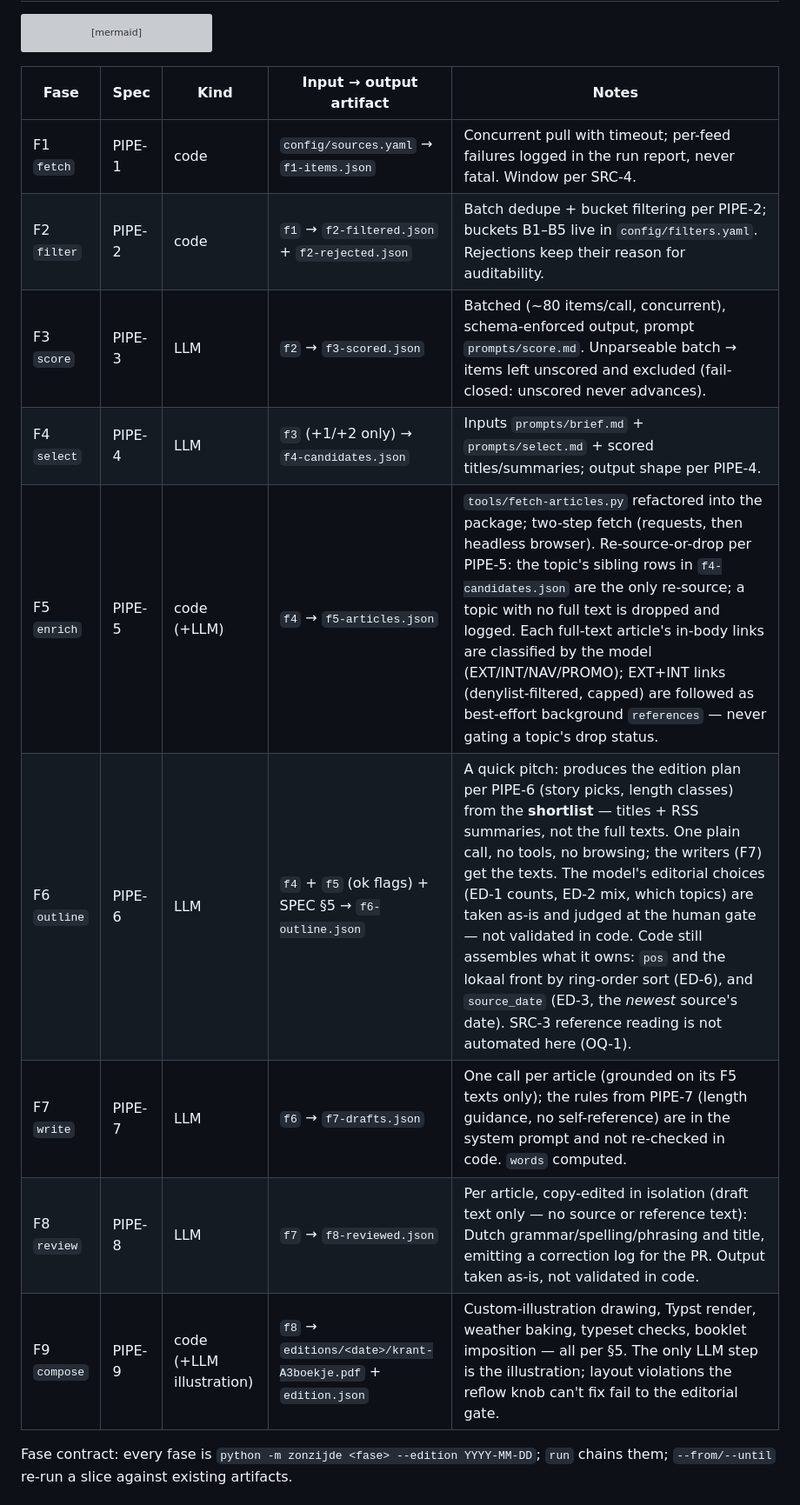
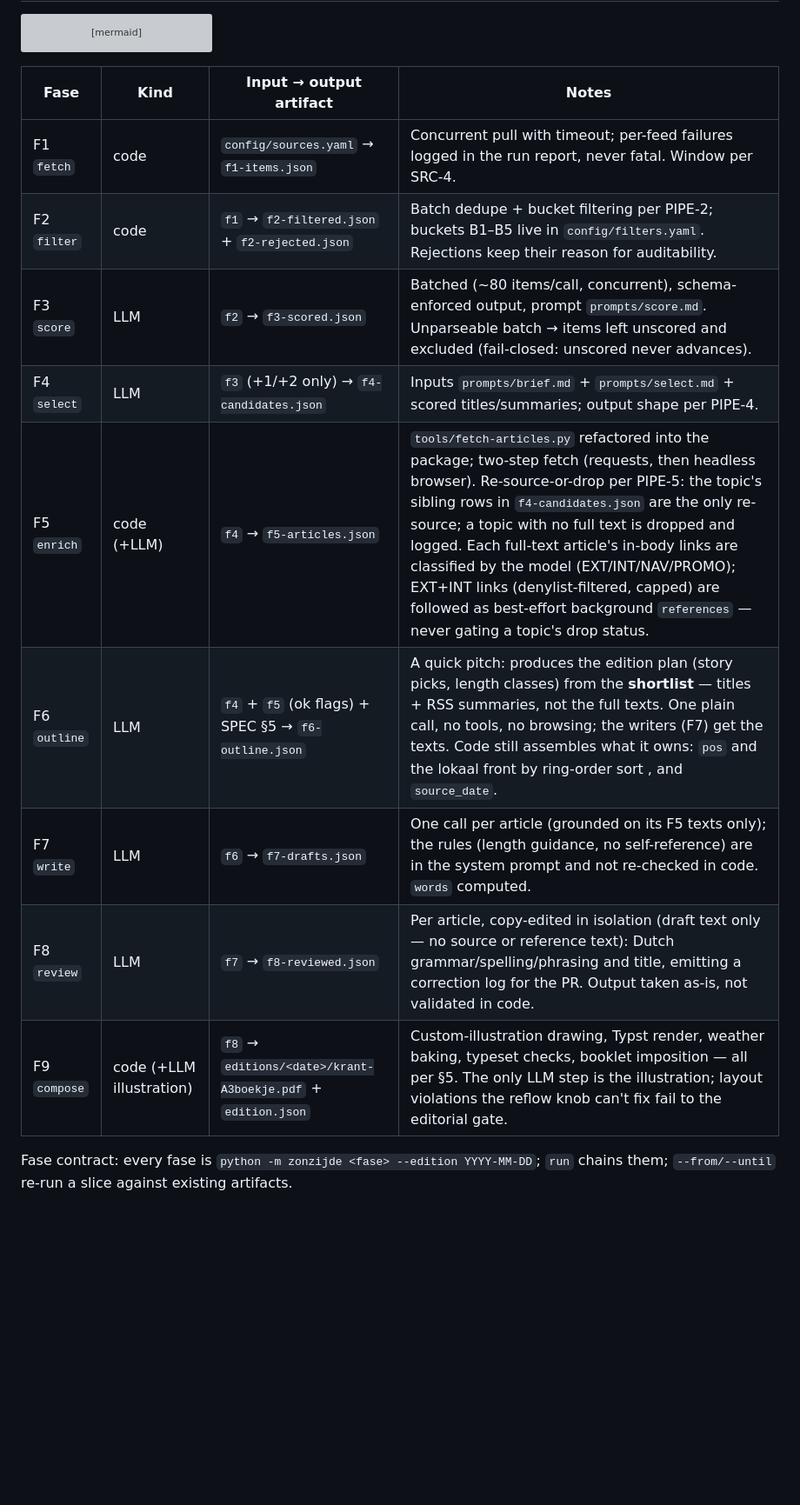
Before and after one commit to Paumen/Zonzijde, a Markdown page: docs/ARCHITECTURE.md, the part around one of its changes. Shown at 87% size. Rendered like a GitHub page; blank space fills up the shorter version; grey boxes are pictures that could not be loaded.

````diff
--- a/docs/ARCHITECTURE.md
+++ b/docs/ARCHITECTURE.md
@@ -58,17 +53,17 @@ flowchart TD
     A[custom SVG drawing\nper edition] --> F9
 ```
 
-| Fase | Spec | Kind | Input → output artifact | Notes |
-|------|------|------|--------------------------|-------|
-| F1 `fetch` | PIPE-1 | code | `config/sources.yaml` → `f1-items.json` | Concurrent pull with timeout; per-feed failures logged in the run report, never fatal. Window per SRC-4. |
-| F2 `filter` | PIPE-2 | code | `f1` → `f2-filtered.json` + `f2-rejected.json` | Batch dedupe + bucket filtering per PIPE-2; buckets B1–B5 live in `config/filters.yaml`. Rejections keep their reason for auditability. |
-| F3 `score` | PIPE-3 | LLM | `f2` → `f3-scored.json` | Batched (~80 items/call, concurrent), schema-enforced output, prompt `prompts/score.md`. Unparseable batch → items left unscored and excluded (fail-closed: unscored never advances). |
-| F4 `select` | PIPE-4 | LLM | `f3` (+1/+2 only) → `f4-candidates.json` | Inputs `prompts/brief.md` + `prompts/select.md` + scored titles/summaries; output shape per PIPE-4. |
-| F5 `enrich` | PIPE-5 | code (+LLM) | `f4` → `f5-articles.json` | `tools/fetch-articles.py` refactored into the package; two-step fetch (requests, then headless browser). Re-source-or-drop per PIPE-5: the topic's sibling rows in `f4-candidates.json` are the only re-source; a topic with no full text is dropped and logged. Each full-text article's in-body links are classified by the model (EXT/INT/NAV/PROMO); EXT+INT links (denylist-filtered, capped) are followed as best-effort background `references` — never gating a topic's drop status. |
-| F6 `outline` | PIPE-6 | LLM | `f4` + `f5` (ok flags) + SPEC §5 → `f6-outline.json` | A quick pitch: produces the edition plan per PIPE-6 (story picks, length classes) from the **shortlist** — titles + RSS summaries, not the full texts. One plain call, no tools, no browsing; the writers (F7) get the texts. The model's editorial choices (ED-1 counts, ED-2 mix, which topics) are taken as-is and judged at the human gate — not validated in code. Code still assembles what it owns: `pos` and the lokaal front by ring-order sort (ED-6), and `source_date` (ED-3, the *newest* source's date). SRC-3 reference reading is not automated here (OQ-1). |
-| F7 `write` | PIPE-7 | LLM | `f6` → `f7-drafts.json` | One call per article (grounded on its F5 texts only); the rules from PIPE-7 (length guidance, no self-reference) are in the system prompt and not re-checked in code. `words` computed. |
-| F8 `review` | PIPE-8 | LLM | `f7` → `f8-reviewed.json` | Per article, copy-edited in isolation (draft text only — no source or reference text): Dutch grammar/spelling/phrasing and title, emitting a correction log for the PR. Output taken as-is, not validated in code. |
-| F9 `compose` | PIPE-9 | code (+LLM illustration) | `f8` → `editions/<date>/krant-A3boekje.pdf` + `edition.json` | Custom-illustration drawing, Typst render, weather baking, typeset checks, booklet imposition — all per §5. The only LLM step is the illustration; layout violations the reflow knob can't fix fail to the editorial gate. |
+| Fase | Kind | Input → output artifact | Notes |
+|------|------|--------------------------|-------|
+| F1 `fetch` | code | `config/sources.yaml` → `f1-items.json` | Concurrent pull with timeout; per-feed failures logged in the run report, never fatal. Window per SRC-4. |
+| F2 `filter` | code | `f1` → `f2-filtered.json` + `f2-rejected.json` | Batch dedupe + bucket filtering per PIPE-2; buckets B1–B5 live in `config/filters.yaml`. Rejections keep their reason for auditability. |
+| F3 `score` | LLM | `f2` → `f3-scored.json` | Batched (~80 items/call, concurrent), schema-enforced output, prompt `prompts/score.md`. Unparseable batch → items left unscored and excluded (fail-closed: unscored never advances). |
+| F4 `select` | LLM | `f3` (+1/+2 only) → `f4-candidates.json` | Inputs `prompts/brief.md` + `prompts/select.md` + scored titles/summaries; output shape per PIPE-4. |
+| F5 `enrich` | code (+LLM) | `f4` → `f5-articles.json` | `tools/fetch-articles.py` refactored into the package; two-step fetch (requests, then headless browser). Re-source-or-drop per PIPE-5: the topic's sibling rows in `f4-candidates.json` are the only re-source; a topic with no full text is dropped and logged. Each full-text article's in-body links are classified by the model (EXT/INT/NAV/PROMO); EXT+INT links (denylist-filtered, capped) are followed as best-effort background `references` — never gating a topic's drop status. |
+| F6 `outline` | LLM | `f4` + `f5` (ok flags) + SPEC §5 → `f6-outline.json` | A quick pitch: produces the edition plan (story picks, length classes) from the **shortlist** — titles + RSS summaries, not the full texts. One plain call, no tools, no browsing; the writers (F7) get the texts. Code still assembles what it owns: `pos` and the lokaal front by ring-order sort , and `source_date`. |
+| F7 `write` | LLM | `f6` → `f7-drafts.json` | One call per article (grounded on its F5 texts only); the rules (length guidance, no self-reference) are in the system prompt and not re-checked in code. `words` computed. |
+| F8 `review` | LLM | `f7` → `f8-reviewed.json` | Per article, copy-edited in isolation (draft text only — no source or reference text): Dutch grammar/spelling/phrasing and title, emitting a correction log for the PR. Output taken as-is, not validated in code. |
+| F9 `compose` | code (+LLM illustration) | `f8` → `editions/<date>/krant-A3boekje.pdf` + `edition.json` | Custom-illustration drawing, Typst render, weather baking, typeset checks, booklet imposition — all per §5. The only LLM step is the illustration; layout violations the reflow knob can't fix fail to the editorial gate. |
 
 Fase contract: every fase is `python -m zonzijde <fase> --edition YYYY-MM-DD`;
 `run` chains them; `--from/--until` re-run a slice against existing artifacts.
````
Also changed, not shown: other parts of docs/ARCHITECTURE.md (+19 -34 lines).
